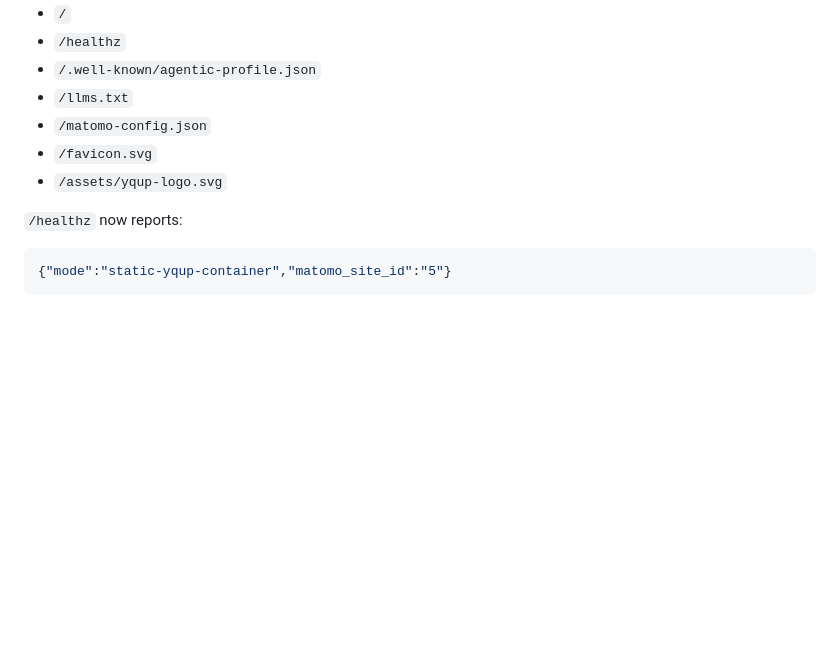
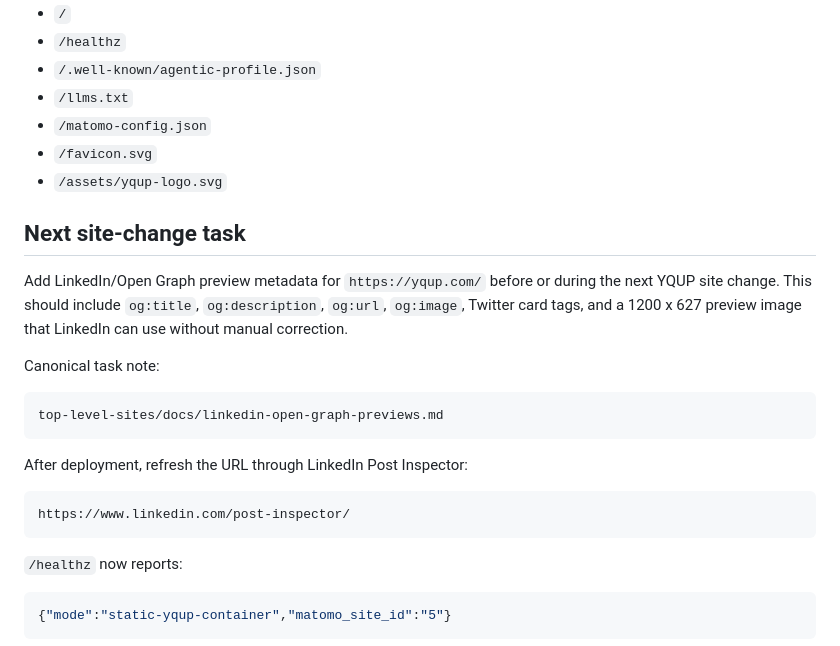
Before and after one commit to yqup/agentic-first, a Markdown page: top-level-sites/docs/yqup-consulting-refresh.md, the part around the change. Drawn GitHub-style; blank space fills up the shorter version.

Commit message:
Call out YQUP LinkedIn preview task

````diff
--- a/top-level-sites/docs/yqup-consulting-refresh.md
+++ b/top-level-sites/docs/yqup-consulting-refresh.md
@@ -42,6 +42,25 @@ Preserved:
 - `/matomo-config.json`
 - `/favicon.svg`
 - `/assets/yqup-logo.svg`
+
+## Next site-change task
+
+Add LinkedIn/Open Graph preview metadata for `https://yqup.com/` before or
+during the next YQUP site change. This should include `og:title`,
+`og:description`, `og:url`, `og:image`, Twitter card tags, and a 1200 x 627
+preview image that LinkedIn can use without manual correction.
+
+Canonical task note:
+
+```text
+top-level-sites/docs/linkedin-open-graph-previews.md
+```
+
+After deployment, refresh the URL through LinkedIn Post Inspector:
+
+```text
+https://www.linkedin.com/post-inspector/
+```
 
 `/healthz` now reports:
 
````
